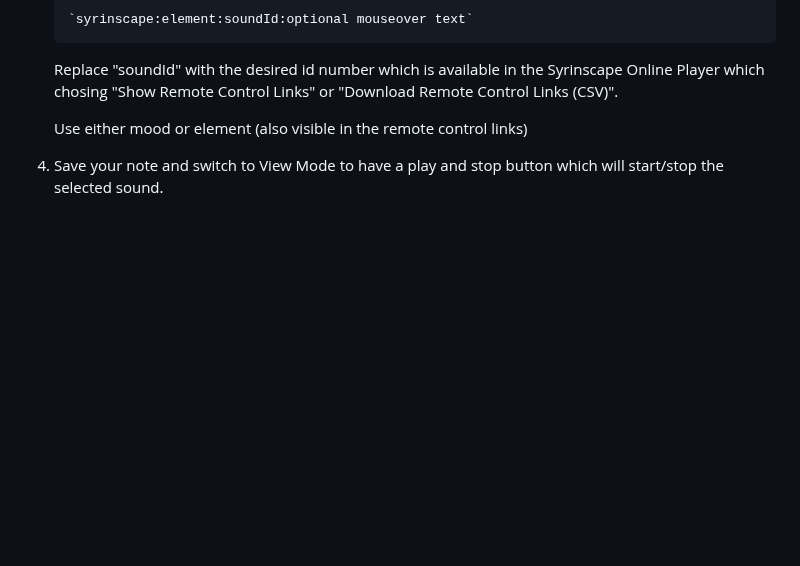
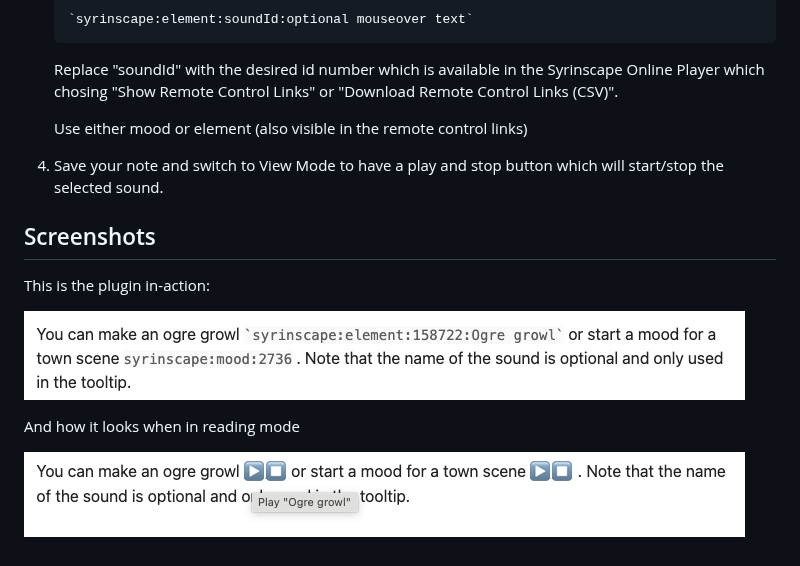
Before and after one commit to scooper4711/obsidian-syrinscape, a Markdown page: README.md, the part around the change. GitHub-like rendering; pictures changed too: doc/edit_mode.png (added), doc/read_mode.png (added); blank space fills up the shorter version.

Commit message:
chore: added screenshots to documentation

```diff
--- a/README.md
+++ b/README.md
@@ -25,3 +25,12 @@ Embed controls to start and stop moods and elements on your pages that describe
     Use either mood or element (also visible in the remote control links)
 
 4. Save your note and switch to View Mode to have a play and stop button which will start/stop the selected sound.
+
+## Screenshots
+This is the plugin in-action:
+
+![Edit mode](doc/edit_mode.png "Syrinscape plugin in edit mode")
+
+And how it looks when in reading mode
+
+![Reading mode](doc/read_mode.png "Syrindscape plugin in read mode")
```
